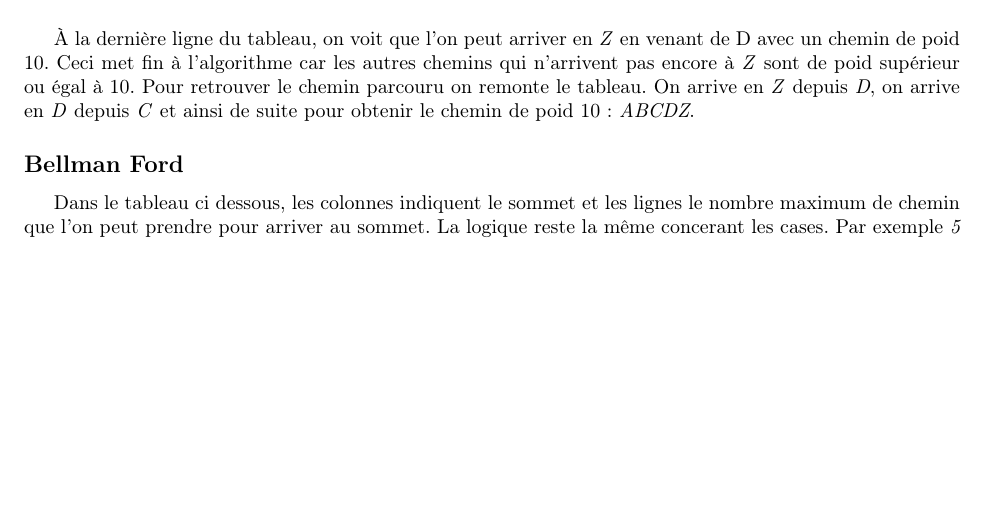
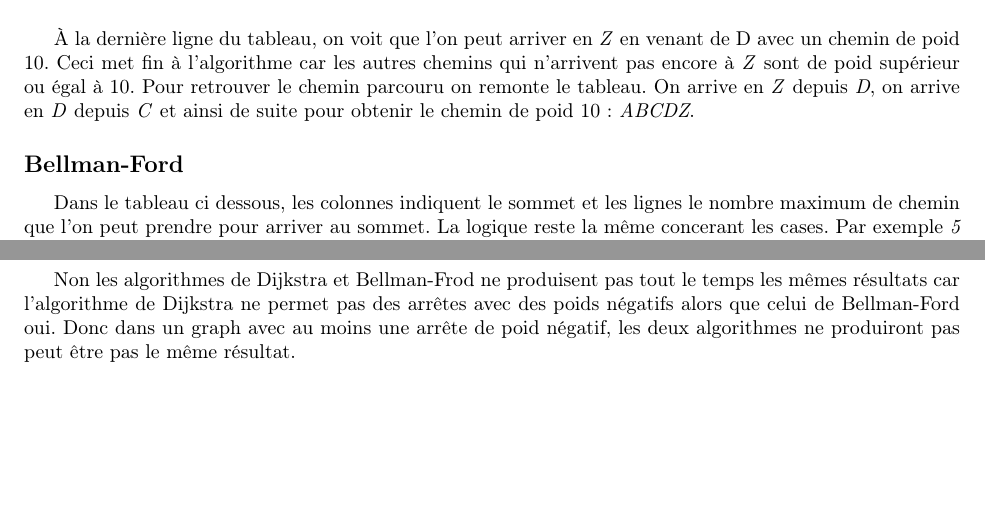
Before and after one commit to LuchinoAllix/IFT3325-TP3, a LaTeX document (Latex/rapport.tex): part of page 3 of 11 before the commit and two parts of pages 3 and 11 of 11 after it, the two joined at a grey line, cut so that both start at the same text, the shorter picture padded with empty space. Compiled offline with pdfLaTeX.

Commit message:
Exercice 10

```diff
--- a/Latex/rapport.tex
+++ b/Latex/rapport.tex
@@ -114,7 +114,7 @@ Dans le tableau ci-dessous, les colonnes indiquent les sommets et les lignes le
 
 À la dernière ligne du tableau, on voit que l'on peut arriver en \emph{Z} en venant de D avec un chemin de poid 10. Ceci met fin à l'algorithme car les autres chemins qui n'arrivent pas encore à \emph{Z} sont de poid supérieur ou égal à 10. Pour retrouver le chemin parcouru on remonte le tableau. On arrive en \emph{Z} depuis \emph{D}, on arrive en \emph{D} depuis \emph{C} et ainsi de suite pour obtenir le chemin  de poid 10 : \emph{ABCDZ}.
 
-\subsection{Bellman Ford}
+\subsection{Bellman-Ford}
 
 Dans le tableau ci dessous, les colonnes indiquent le sommet et les lignes le nombre maximum de chemin que l'on peut prendre pour arriver au sommet. La logique reste la même concerant les cases. Par exemple \emph{5 B} à la ligne \emph{4} et à la colonne \emph{C} indique que pour se rendre en \emph{C} avec au plus 4 chemins emprunté, le plus court chemin vaut 5 et passe par \emph{B}.Comme précedement $\infty$ indique que le sommet n'a pas encore pu être atteint.
 
@@ -197,5 +197,7 @@ On remarque que à partir de la ligne 4, plus rien ne change, en effet tous les
 
 \section{Exercice 10 \emph{(5 points)}}
 
+Non les algorithmes de Dijkstra et Bellman-Frod ne produisent pas tout le temps les mêmes résultats car l'algorithme de Dijkstra ne permet pas des arrêtes avec des poids négatifs alors que celui de Bellman-Ford oui. Donc dans un graph avec au moins une arrête de poid négatif, les deux algorithmes ne produiront pas peut être pas le même résultat.
+
 
 \end{document}
```
Also changed, not shown: Latex/rapport.pdf, 5 other files.
